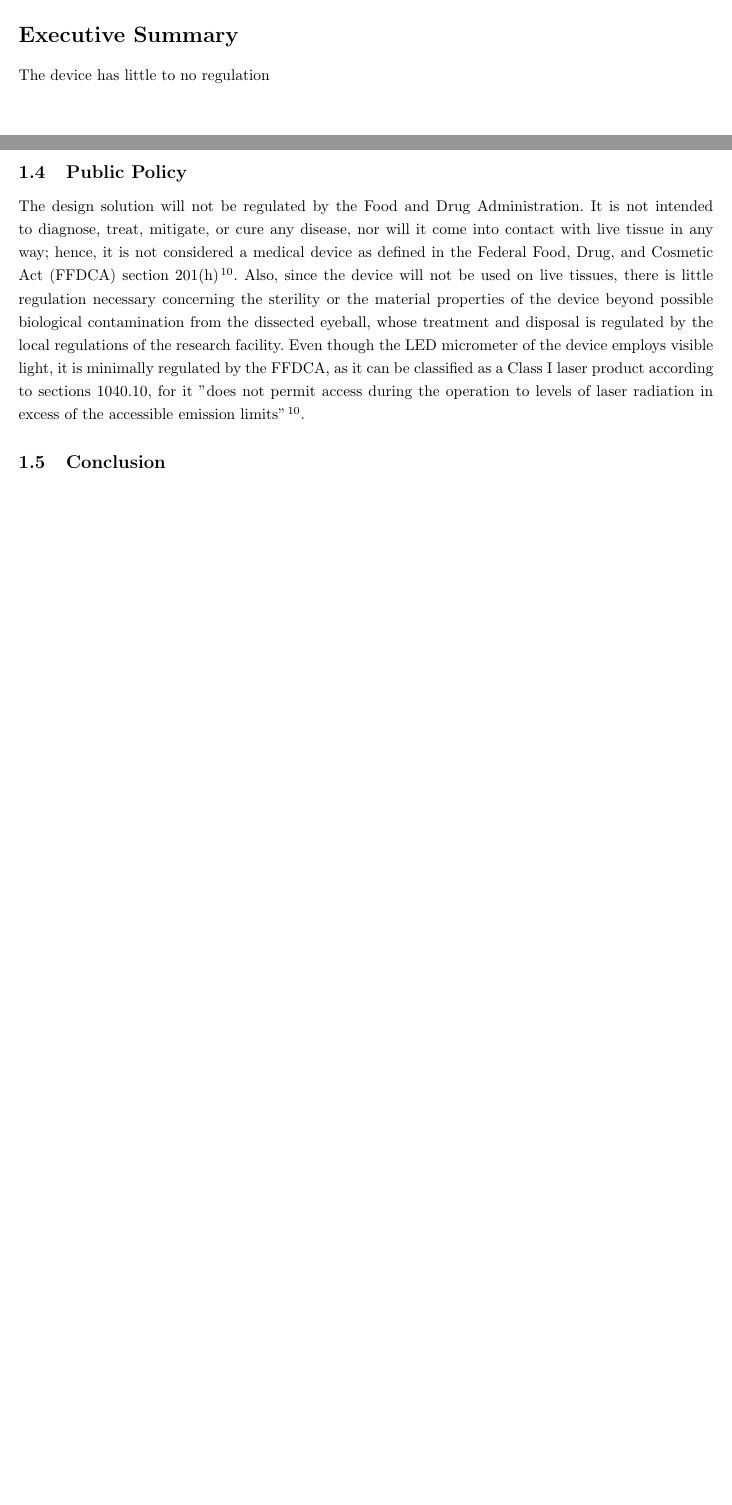
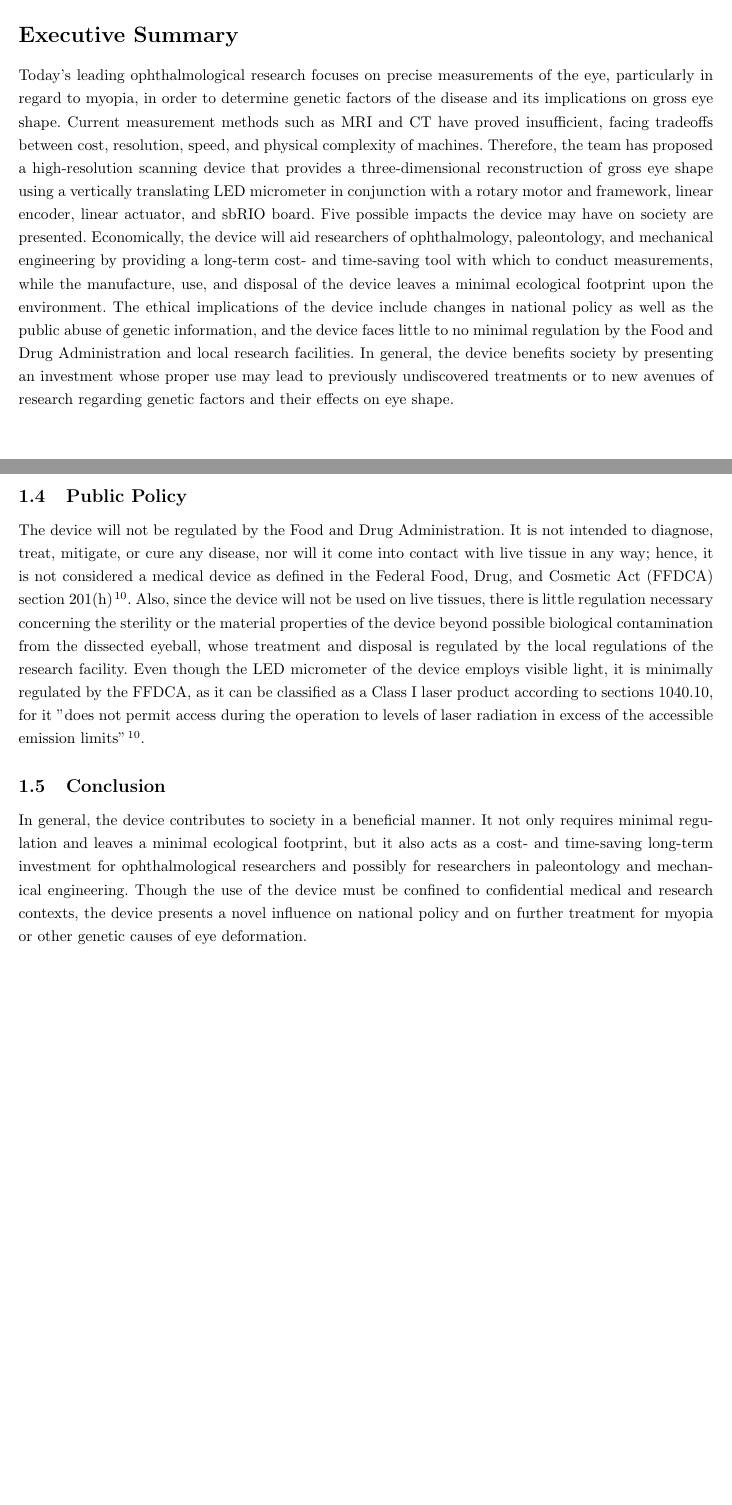
Before and after one commit to tel/4601, a LaTeX document (sia/sia.tex): two parts of pages 4 and 8 of 9, joined at a grey line, cut so that both start at the same text, the shorter picture padded with empty space. Compiled offline with pdfLaTeX.

Commit message:
Added exec summary and conclusion, changed a bit of the ethics section for better transitions. This should be the complete text - look over exec summary and conclusion for me? -G

```diff
--- a/sia/sia.tex
+++ b/sia/sia.tex
@@ -19,8 +19,31 @@
 \section*{Executive Summary}
 \label{sec:exec-summary}
 
+Today's leading ophthalmological research focuses on precise
+measurements of the eye, particularly in regard to myopia,
+in order to determine genetic factors of the disease and its
+implications on gross eye shape. Current measurement
+methods such as MRI and CT have proved insufficient, facing
+tradeoffs between cost, resolution, speed, and physical complexity of
+machines. Therefore, the team has proposed a high-resolution
+scanning device that provides a three-dimensional reconstruction of gross eye
+shape using a vertically translating LED micrometer in
+conjunction with a rotary motor and framework, linear
+encoder, linear actuator, and sbRIO board.
+Five possible impacts the device may
+have on society are presented. Economically, the device
+will aid
+researchers of ophthalmology, paleontology, and mechanical
+engineering by providing a long-term cost- and time-saving tool with
+which to conduct measurements, while the manufacture, use, and
+disposal of the device leaves a minimal ecological footprint
+upon the environment. The ethical implications of the device include changes in
+national policy as well as the public abuse of genetic information,
+and the device faces little to no minimal regulation by the Food and Drug
+Administration and local research facilities. In general, the device benefits society by presenting an investment whose proper use
+may lead to previously undiscovered treatments or to new avenues of research regarding genetic factors and their effects on eye shape.
 
-The device has little to no regulation
+ %oh no it's only 207 words! Do we really need 43 more words in there to have a "real" executive summary? -Ginger
 
 \newpage
 
@@ -242,7 +265,7 @@ that normally would be lost to ocular deformation.
 \subsection{Public Policy}
 \label{sec:Public Policy}
 
-The design solution will not be regulated by the Food and Drug
+The device will not be regulated by the Food and Drug
 Administration. It is not intended to diagnose, treat, mitigate, or
 cure any disease, nor will it come into contact with live tissue in
 any way; hence, it is not considered a medical device as defined in
@@ -262,6 +285,12 @@ the accessible emission limits" \cite{fdaguidelines}.
 \subsection{Conclusion}
 \label{sec:Conclusion}
 
+In general, the device contributes to society in a beneficial manner. It not only requires minimal regulation and leaves a minimal ecological footprint,
+but it also acts as a cost- and time-saving long-term investment
+for ophthalmological researchers and possibly for researchers in paleontology and mechanical engineering.
+Though the use of the device must be confined to confidential medical and research contexts, the device presents
+a novel influence on national policy and on further treatment for myopia or other genetic causes of eye deformation.
+
 \newpage
 \addcontentsline{toc}{section}{References}
 \bibliographystyle{unsrt}
```
Also changed, not shown: sia/sia.tex (34 more changed lines).
